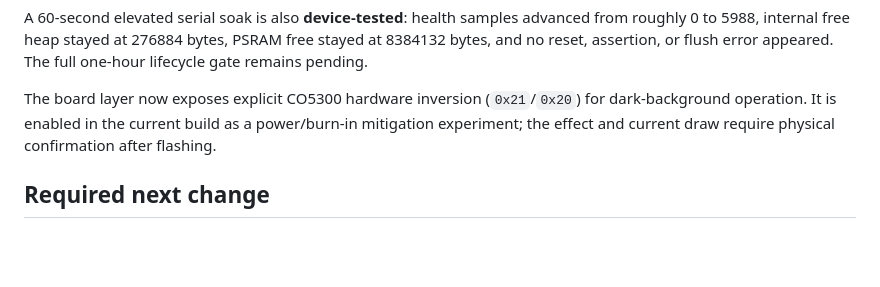
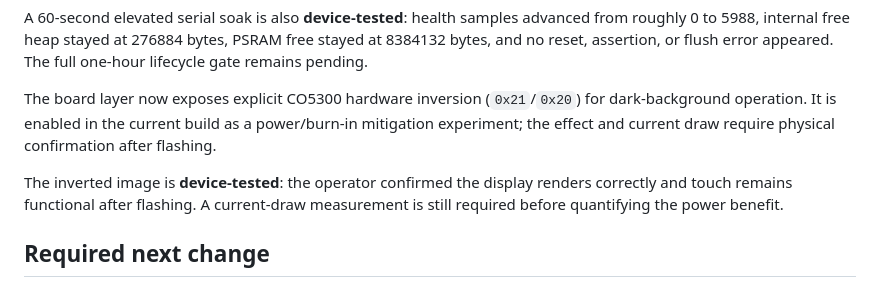
Before and after one commit to LindezaGrey/ultrawatch, a Markdown page: docs/bringup/phase-5-brookesia.md, the part around the change. GitHub-like rendering; blank space fills up the shorter version.

Commit message:
Record inverted display validation

```diff
--- a/docs/bringup/phase-5-brookesia.md
+++ b/docs/bringup/phase-5-brookesia.md
@@ -47,6 +47,10 @@ for dark-background operation. It is enabled in the current build as a
 power/burn-in mitigation experiment; the effect and current draw require
 physical confirmation after flashing.
 
+The inverted image is **device-tested**: the operator confirmed the display
+renders correctly and touch remains functional after flashing. A current-draw
+measurement is still required before quantifying the power benefit.
+
 ## Required next change
 
 Add only the minimal T-Watch Ultra board bridge. It must expose the Brookesia
```
